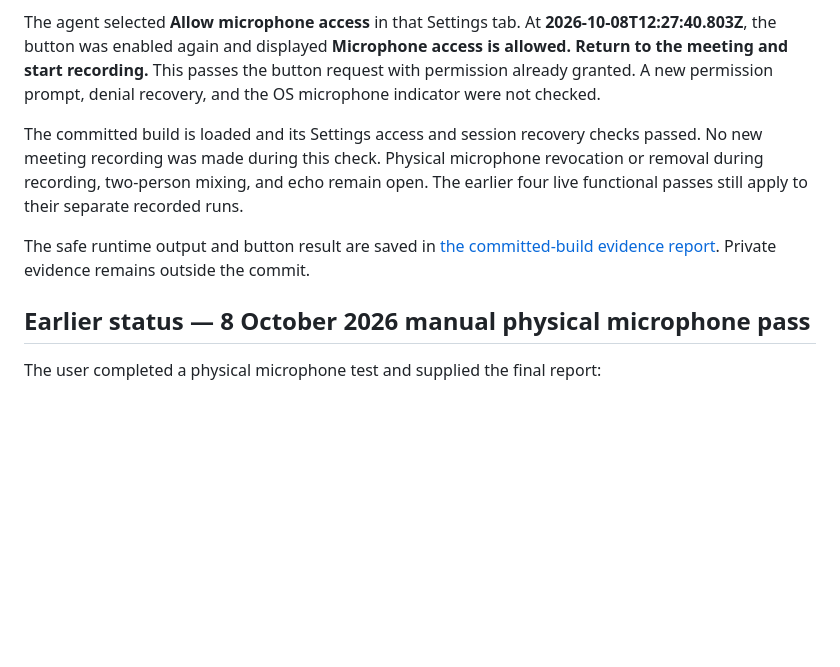
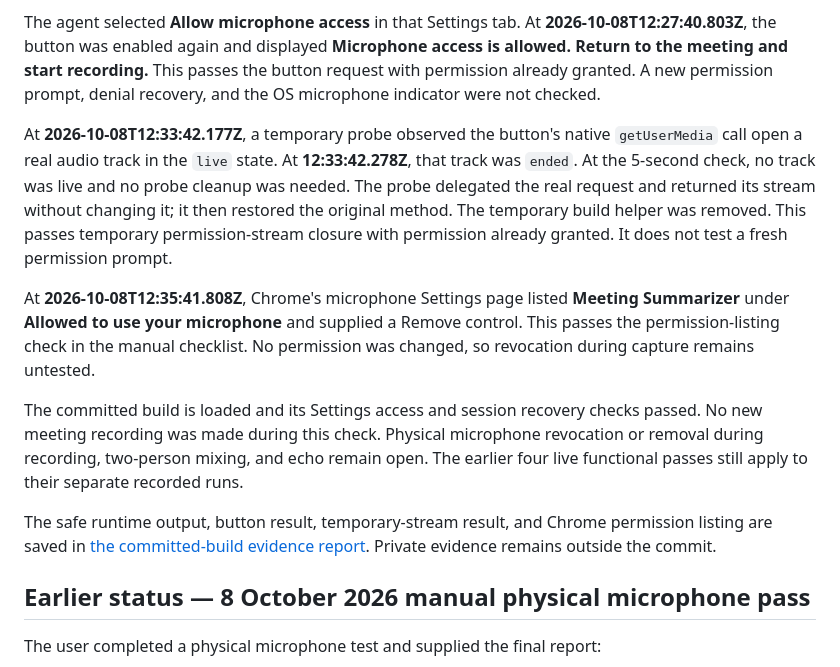
Before and after one commit to dominic676767/meeting-summarizer, a Markdown page: docs/zoom-live-test-handoff-2026-10-07.md, the part around the change. Rendered like a GitHub page; blank space fills up the shorter version.

Commit message:
Record live microphone permission checks

```diff
--- a/docs/zoom-live-test-handoff-2026-10-07.md
+++ b/docs/zoom-live-test-handoff-2026-10-07.md
@@ -43,9 +43,13 @@ Chrome was reloaded while the recorder was idle with `dist/` built from **`aee9f
 
 The agent selected **Allow microphone access** in that Settings tab. At **2026-10-08T12:27:40.803Z**, the button was enabled again and displayed **Microphone access is allowed. Return to the meeting and start recording.** This passes the button request with permission already granted. A new permission prompt, denial recovery, and the OS microphone indicator were not checked.
 
+At **2026-10-08T12:33:42.177Z**, a temporary probe observed the button's native `getUserMedia` call open a real audio track in the `live` state. At **12:33:42.278Z**, that track was `ended`. At the 5-second check, no track was live and no probe cleanup was needed. The probe delegated the real request and returned its stream without changing it; it then restored the original method. The temporary build helper was removed. This passes temporary permission-stream closure with permission already granted. It does not test a fresh permission prompt.
+
+At **2026-10-08T12:35:41.808Z**, Chrome's microphone Settings page listed **Meeting Summarizer** under **Allowed to use your microphone** and supplied a Remove control. This passes the permission-listing check in the manual checklist. No permission was changed, so revocation during capture remains untested.
+
 The committed build is loaded and its Settings access and session recovery checks passed. No new meeting recording was made during this check. Physical microphone revocation or removal during recording, two-person mixing, and echo remain open. The earlier four live functional passes still apply to their separate recorded runs.
 
-The safe runtime output and button result are saved in [the committed-build evidence report](/Users/domhong/Projects/meeting-summarizer/.eval/zoom-checkpoint-validation-2026-10-08/report.md). Private evidence remains outside the commit.
+The safe runtime output, button result, temporary-stream result, and Chrome permission listing are saved in [the committed-build evidence report](/Users/domhong/Projects/meeting-summarizer/.eval/zoom-checkpoint-validation-2026-10-08/report.md). Private evidence remains outside the commit.
 
 ## Earlier status — 8 October 2026 manual physical microphone pass
 
```
Also changed, not shown: docs/manual-checks.md (+3 -1 lines).
